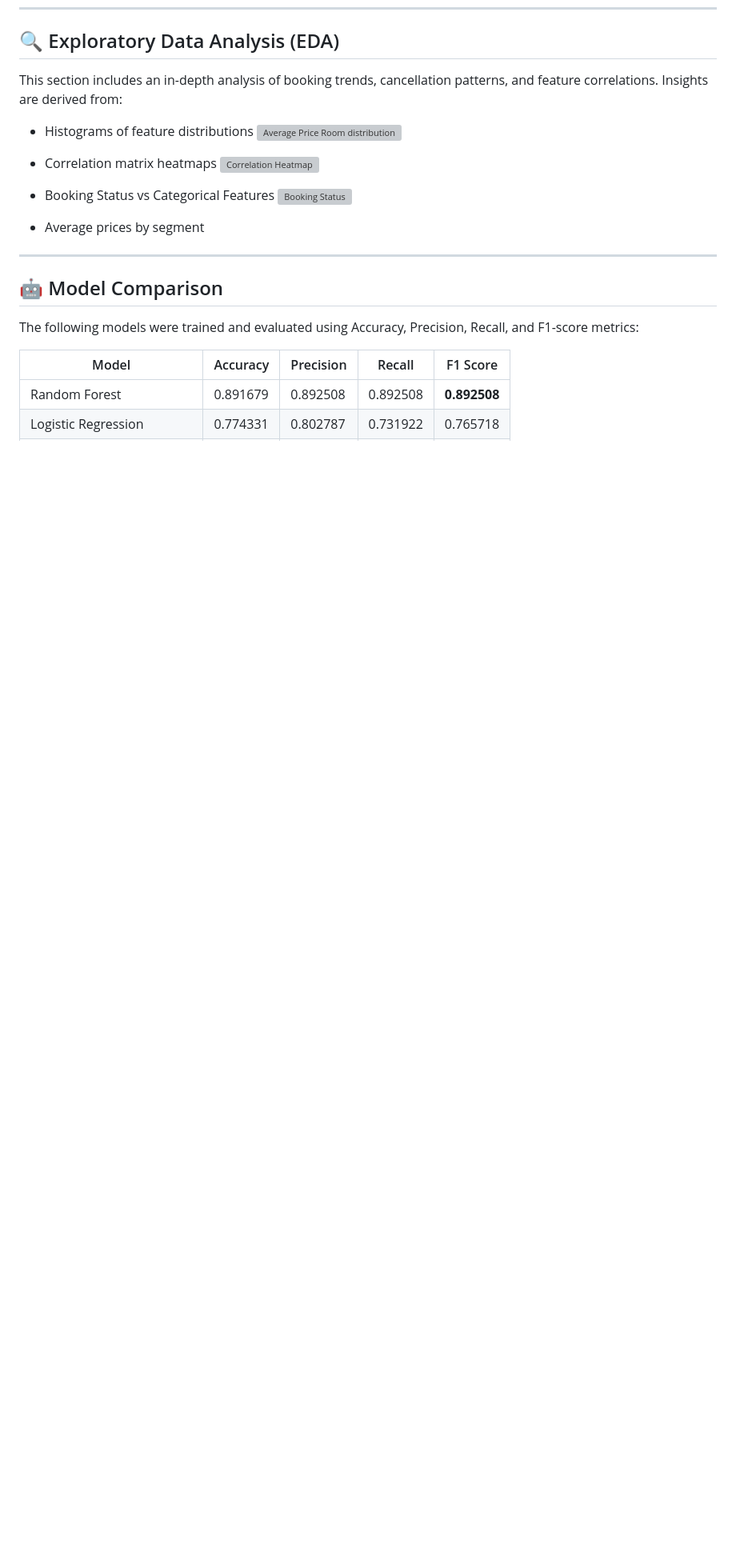
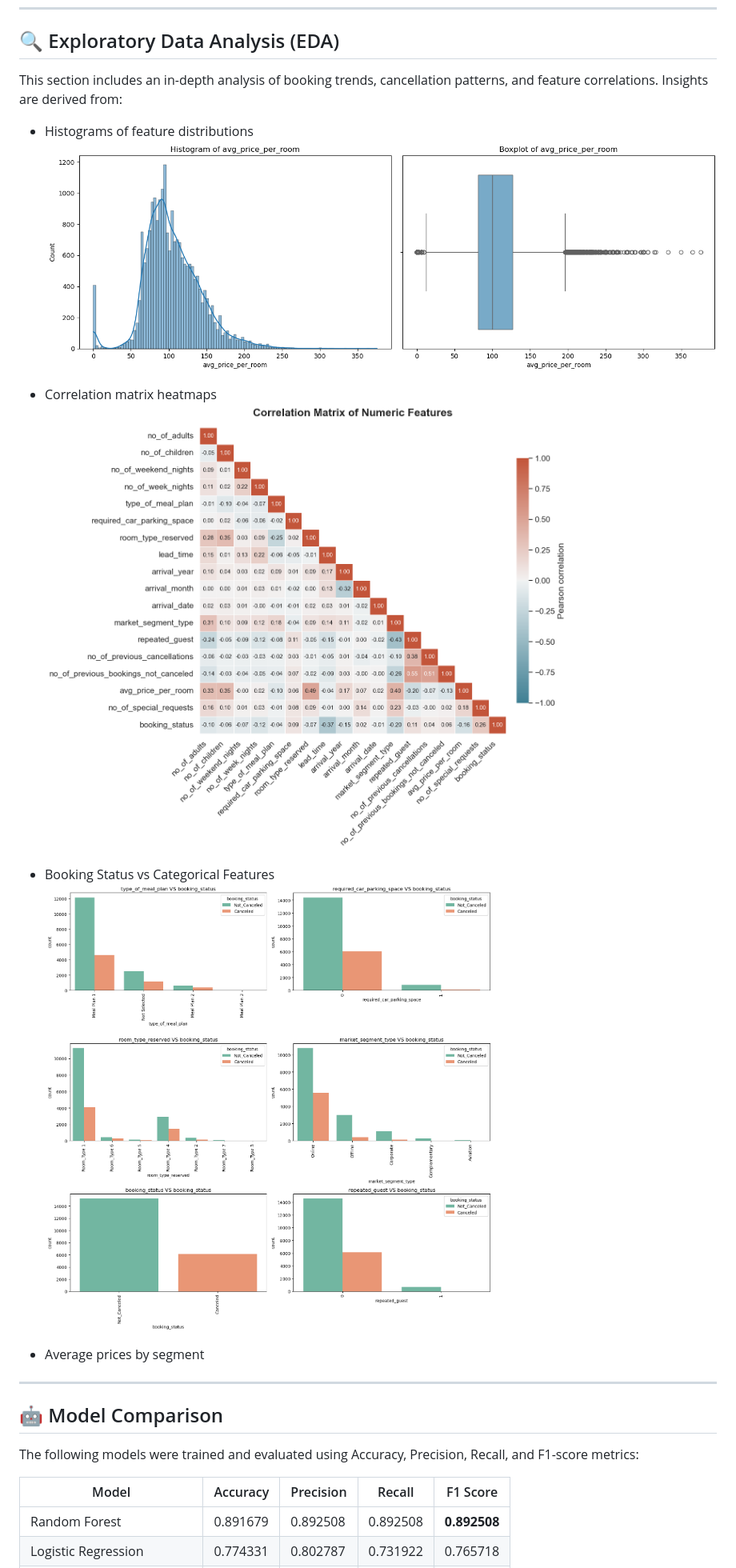
Before and after one commit to DanielEXT10/Hotel-Reservation, a Markdown page: README.md, the part around the change printed below. Shown: that part at 80% size. Rendered like a GitHub page; blank space fills up the shorter version; grey boxes are pictures that could not be loaded.

Commit message:
update img path

```diff
--- a/README.md
+++ b/README.md
@@ -41,12 +41,12 @@ The dataset contains information about hotel reservations, customer behavior, an
 
 This section includes an in-depth analysis of booking trends, cancellation patterns, and feature correlations. Insights are derived from:
 - Histograms of feature distributions
-    ![Average Price Room distribution](images\AvgPriceRoom.png)
+    ![Average Price Room distribution](images/AvgPriceRoom.png)
 - Correlation matrix heatmaps
-    ![Correlation Heatmap](images\Heatmap.png)
+    ![Correlation Heatmap](images/Heatmap.png)
 
 - Booking Status vs Categorical Features
-    ![Booking Status](images\CategoricalvsTarget.png)
+    ![Booking Status](images/CategoricalvsTarget.png)
 
 - Average prices by segment
 ---
```
Also changed, not shown: other parts of README.md (+2 -2 lines).
